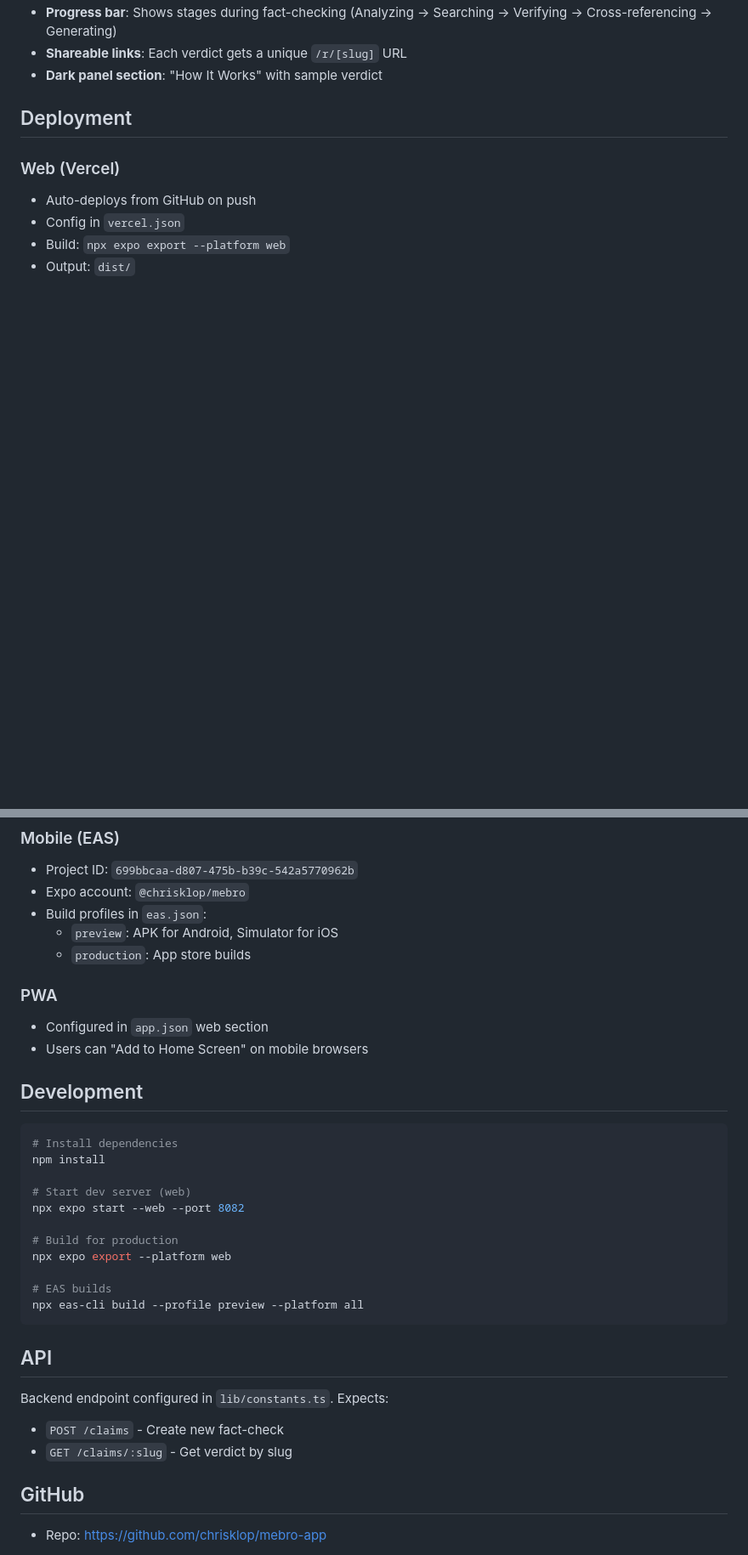
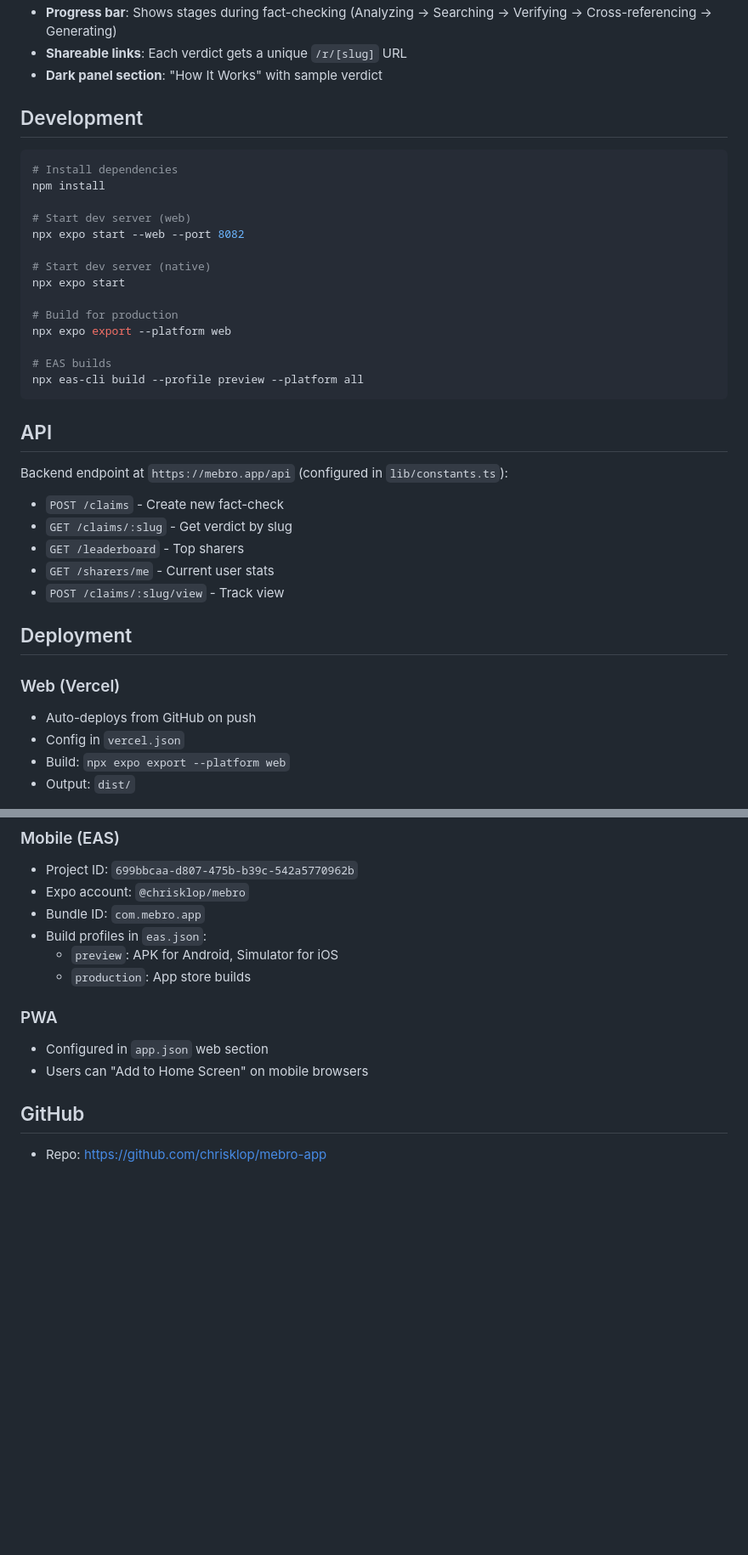
Before and after one commit to chrisklop/mebro-app, a Markdown page: CLAUDE.md, 2 parts joined by grey strips. Shown at 85% size. Drawn GitHub-style; blank space fills up the shorter version.

````diff
--- a/CLAUDE.md
+++ b/CLAUDE.md
@@ -61,6 +62,32 @@ mebro-app/
 - **Progress bar**: Shows stages during fact-checking (Analyzing → Searching → Verifying → Cross-referencing → Generating)
 - **Shareable links**: Each verdict gets a unique `/r/[slug]` URL
 - **Dark panel section**: "How It Works" with sample verdict
+
+## Development
+```bash
+# Install dependencies
+npm install
+
+# Start dev server (web)
+npx expo start --web --port 8082
+
+# Start dev server (native)
+npx expo start
+
+# Build for production
+npx expo export --platform web
+
+# EAS builds
+npx eas-cli build --profile preview --platform all
+```
+
+## API
+Backend endpoint at `https://mebro.app/api` (configured in `lib/constants.ts`):
+- `POST /claims` - Create new fact-check
+- `GET /claims/:slug` - Get verdict by slug
+- `GET /leaderboard` - Top sharers
+- `GET /sharers/me` - Current user stats
+- `POST /claims/:slug/view` - Track view
 
 ## Deployment
 
@@ -73,6 +100,7 @@ mebro-app/
 ### Mobile (EAS)
 - Project ID: `699bbcaa-d807-475b-b39c-542a5770962b`
 - Expo account: `@chrisklop/mebro`
+- Bundle ID: `com.mebro.app`
 - Build profiles in `eas.json`:
   - `preview`: APK for Android, Simulator for iOS
   - `production`: App store builds
@@ -81,25 +109,5 @@ mebro-app/
 - Configured in `app.json` web section
 - Users can "Add to Home Screen" on mobile browsers
 
-## Development
-```bash
-# Install dependencies
-npm install
-
-# Start dev server (web)
-npx expo start --web --port 8082
-
-# Build for production
-npx expo export --platform web
-
-# EAS builds
-npx eas-cli build --profile preview --platform all
-```
-
-## API
-Backend endpoint configured in `lib/constants.ts`. Expects:
-- `POST /claims` - Create new fact-check
-- `GET /claims/:slug` - Get verdict by slug
-
 ## GitHub
 - Repo: https://github.com/chrisklop/mebro-app
````
Also changed, not shown: other parts of CLAUDE.md (+26 -25 lines), ROADMAP.md (added, +30 -0 lines).
